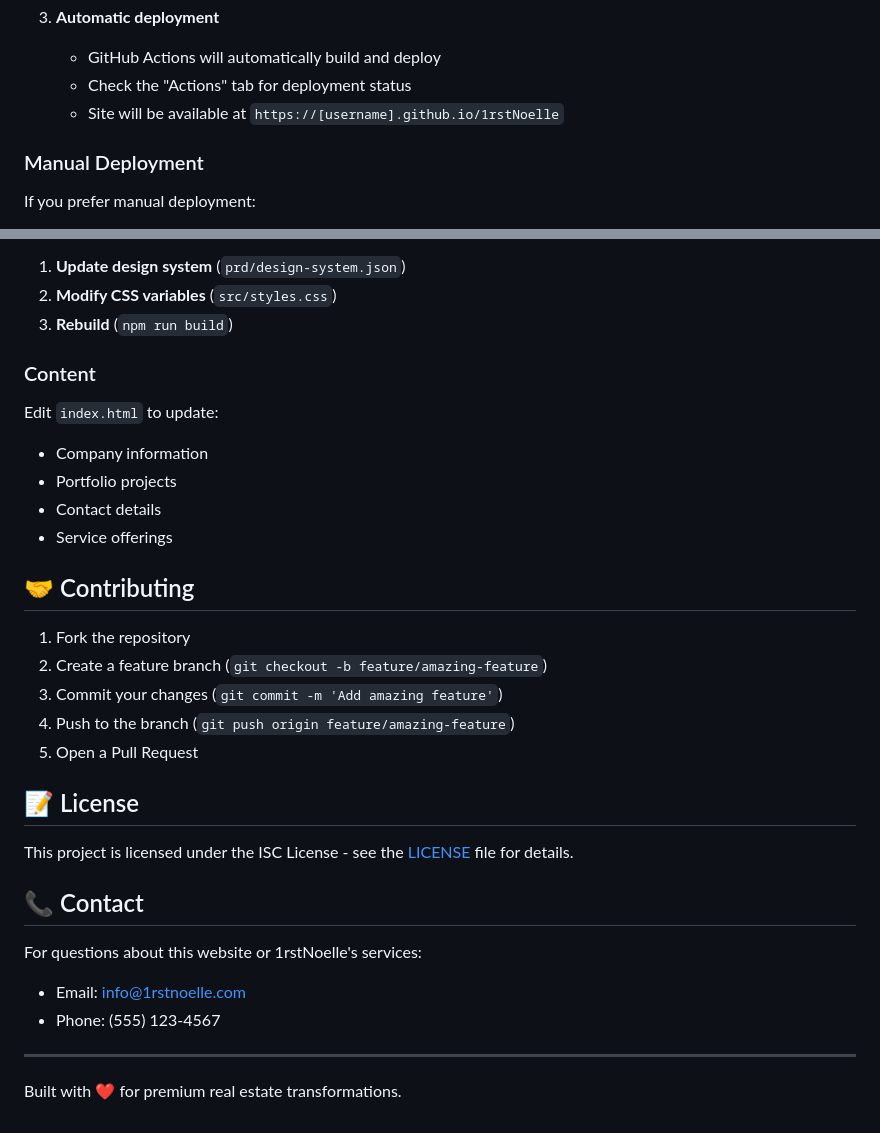
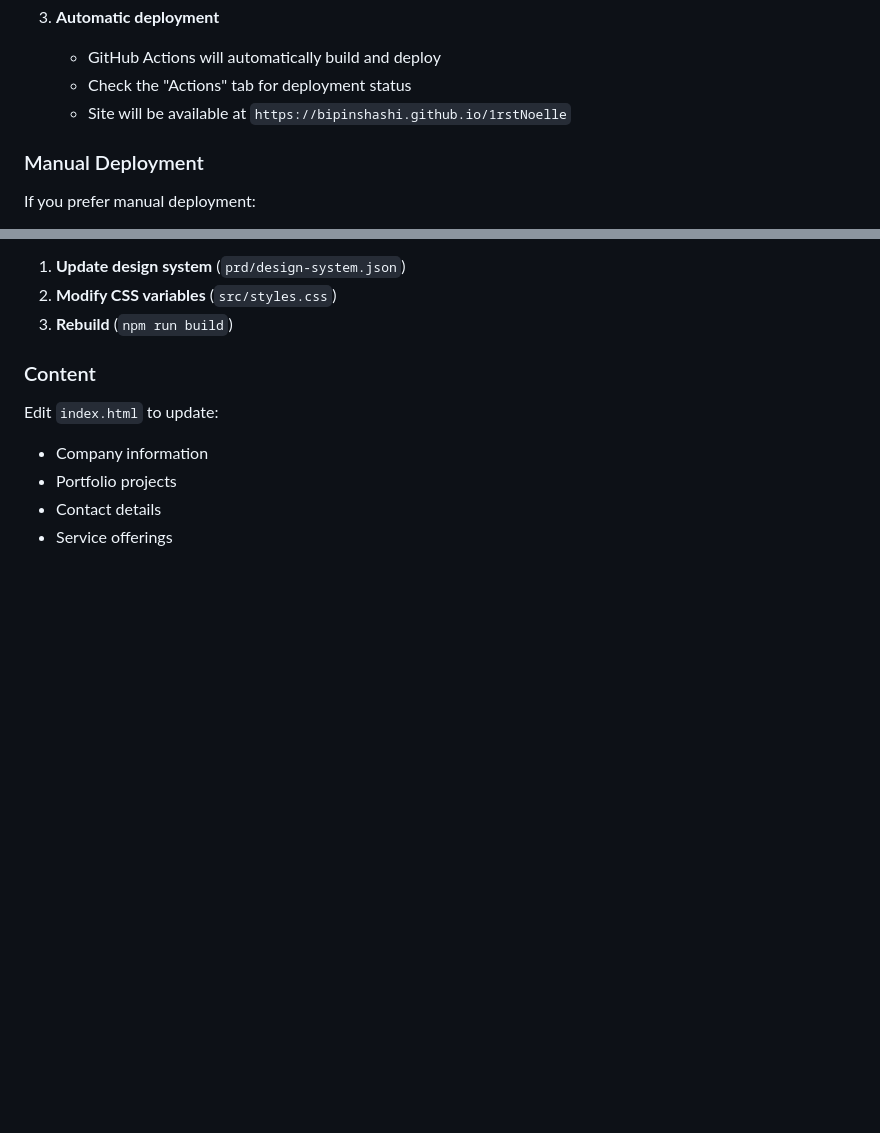
Before and after one commit to bipinshashi/1rstNoelle, a Markdown page: README.md, 2 parts joined by grey strips. GitHub-like rendering; blank space fills up the shorter version.

```diff
--- a/README.md
+++ b/README.md
@@ -109,7 +109,7 @@ This project is configured for automatic deployment to GitHub Pages using GitHub
 3. **Automatic deployment**
    - GitHub Actions will automatically build and deploy
    - Check the "Actions" tab for deployment status
-   - Site will be available at `https://[username].github.io/1rstNoelle`
+   - Site will be available at `https://bipinshashi.github.io/1rstNoelle`
 
 ### Manual Deployment
 
@@ -153,25 +153,3 @@ Edit `index.html` to update:
 - Portfolio projects
 - Contact details
 - Service offerings
-
-## 🤝 Contributing
-
-1. Fork the repository
-2. Create a feature branch (`git checkout -b feature/amazing-feature`)
-3. Commit your changes (`git commit -m 'Add amazing feature'`)
-4. Push to the branch (`git push origin feature/amazing-feature`)
-5. Open a Pull Request
-
-## 📝 License
-
-This project is licensed under the ISC License - see the [LICENSE](LICENSE) file for details.
-
-## 📞 Contact
-
-For questions about this website or 1rstNoelle's services:
-- Email: info@1rstnoelle.com
-- Phone: (555) 123-4567
-
----
-
-Built with ❤️ for premium real estate transformations.
```
